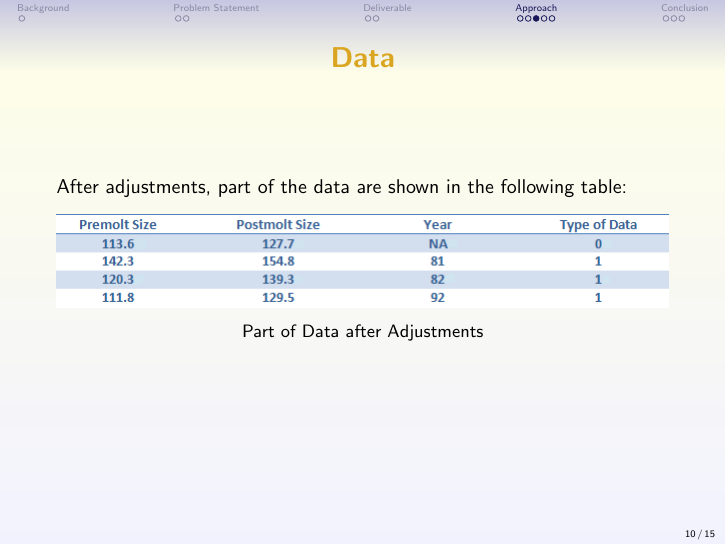
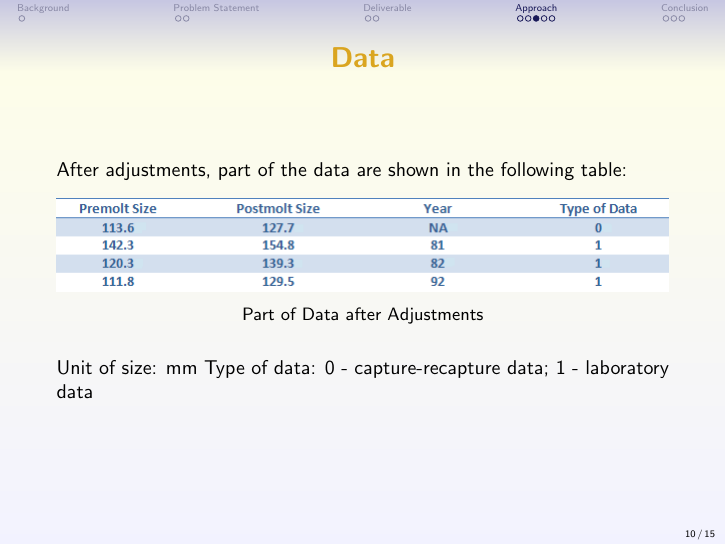
Before and after one commit to yangxiaohan/550400.midtermpresentation, LaTeX slides (presentation.tex): page 10 of 15. Compiled offline with pdfLaTeX.

Commit message:
explanation of graph

```diff
--- a/presentation.tex
+++ b/presentation.tex
@@ -152,6 +152,8 @@
 	\end{center}
 	\caption{Part of Data after Adjustments}
     \end{figure}
+    Unit of size: mm
+    Type of data: 0 - capture-recapture data; 1 - laboratory data
 \end{frame}
 
 \begin{frame}
```
Also changed, not shown: presentation.pdf, 2 other files.
